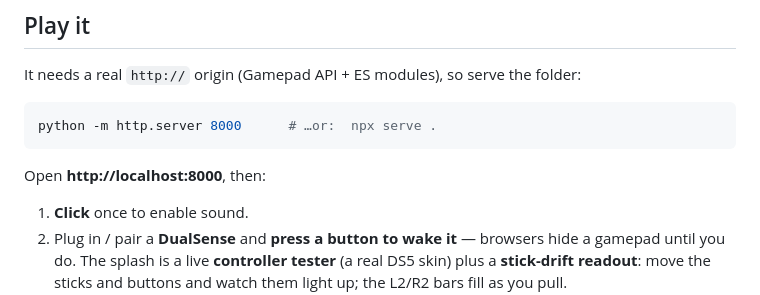
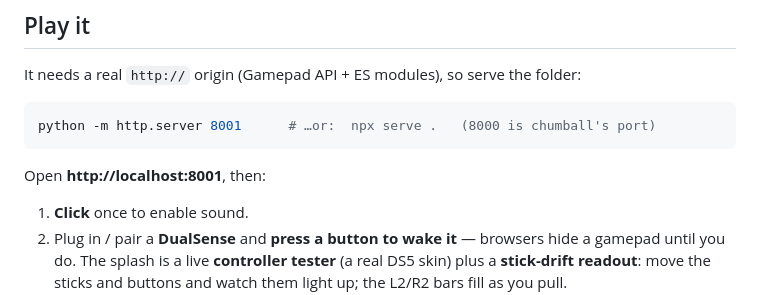
Before and after one commit to brendanwelsh/chumstick-rhythm, a Markdown page: README.md, the part around the change. Drawn GitHub-style.

Commit message:
README: project serves on port 8001 (8000 is chumball)

````diff
--- a/README.md
+++ b/README.md
@@ -42,10 +42,10 @@ buzzes** for a beat. The song is the reward and the punishment.
 It needs a real `http://` origin (Gamepad API + ES modules), so serve the folder:
 
 ```bash
-python -m http.server 8000      # …or:  npx serve .
+python -m http.server 8001      # …or:  npx serve .   (8000 is chumball's port)
 ```
 
-Open **http://localhost:8000**, then:
+Open **http://localhost:8001**, then:
 
 1. **Click** once to enable sound.
 2. Plug in / pair a **DualSense** and **press a button to wake it** — browsers hide a gamepad
````
